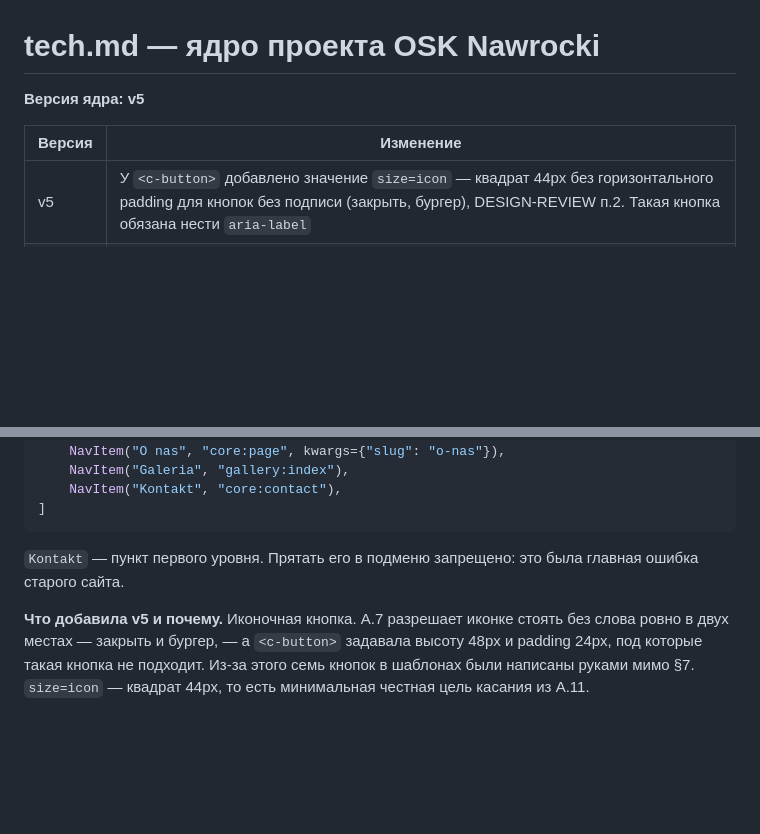
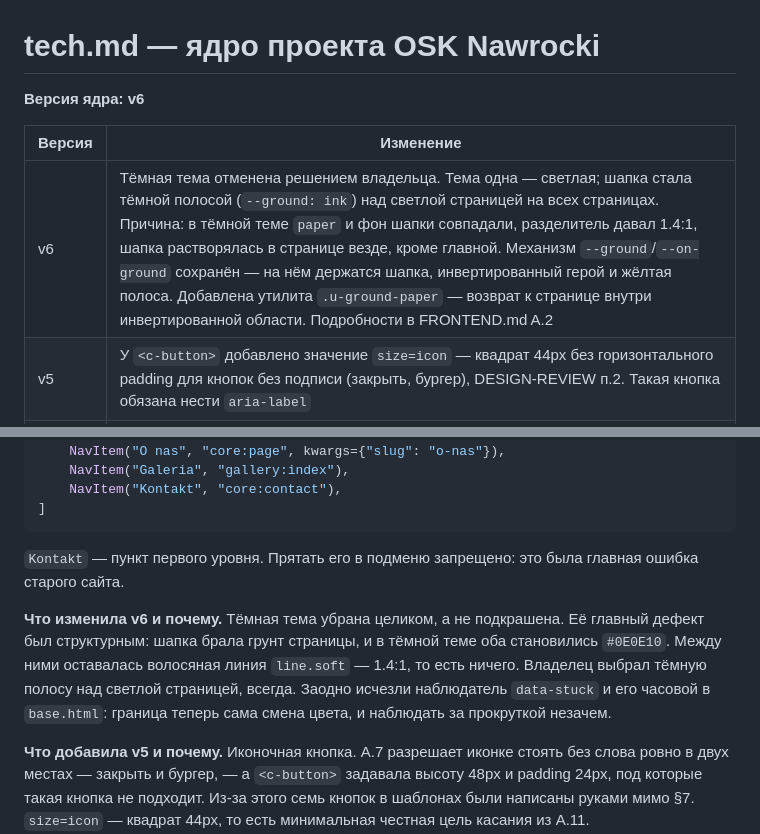
Before and after one commit to kazzutora/-auto-school, a Markdown page: tech.md, 2 parts joined by grey strips. Drawn GitHub-style; blank space fills up the shorter version.

```diff
--- a/tech.md
+++ b/tech.md
@@ -1,9 +1,10 @@
 # tech.md — ядро проекта OSK Nawrocki
 
-**Версия ядра: v5**
+**Версия ядра: v6**
 
 | Версия | Изменение |
 |---|---|
+| v6 | Тёмная тема отменена решением владельца. Тема одна — светлая; шапка стала тёмной полосой (`--ground: ink`) над светлой страницей на всех страницах. Причина: в тёмной теме `paper` и фон шапки совпадали, разделитель давал 1.4:1, шапка растворялась в странице везде, кроме главной. Механизм `--ground`/`--on-ground` сохранён — на нём держатся шапка, инвертированный герой и жёлтая полоса. Добавлена утилита `.u-ground-paper` — возврат к странице внутри инвертированной области. Подробности в FRONTEND.md A.2 |
 | v5 | У `<c-button>` добавлено значение `size=icon` — квадрат 44px без горизонтального padding для кнопок без подписи (закрыть, бургер), DESIGN-REVIEW п.2. Такая кнопка обязана нести `aria-label` |
 | v4 | `<c-card>` и `<c-course-card>` получили проп `level` (уровень заголовка карточки, по умолчанию 3). Карточка под `h1` без него давала пропуск `h1 → h3` на четырёх страницах — DESIGN-REVIEW п.6. Ратифицированы также накопленные ранее: слот по умолчанию у `<c-intake-row>` |
 | v3 | Таблица §7 расширена по `FRONTEND.md`: добавлен `<c-icon>` (спрайт A.7), проп `height` у `<c-map>` (F1 п.6), значение `accent` в перечислениях `tone` у `<c-badge>` (A.5) и `<c-section>` (A.9 п.5). Только добавления, ни один существующий проп не изменён |
@@ -517,6 +518,8 @@ NAV = [
 
 `Kontakt` — пункт первого уровня. Прятать его в подменю запрещено: это была главная ошибка старого сайта.
 
+**Что изменила v6 и почему.** Тёмная тема убрана целиком, а не подкрашена. Её главный дефект был структурным: шапка брала грунт страницы, и в тёмной теме оба становились `#0E0E10`. Между ними оставалась волосяная линия `line.soft` — 1.4:1, то есть ничего. Владелец выбрал тёмную полосу над светлой страницей, всегда. Заодно исчезли наблюдатель `data-stuck` и его часовой в `base.html`: граница теперь сама смена цвета, и наблюдать за прокруткой незачем.
+
 **Что добавила v5 и почему.** Иконочная кнопка. A.7 разрешает иконке стоять без слова ровно в двух местах — закрыть и бургер, — а `<c-button>` задавала высоту 48px и padding 24px, под которые такая кнопка не подходит. Из-за этого семь кнопок в шаблонах были написаны руками мимо §7. `size=icon` — квадрат 44px, то есть минимальная честная цель касания из A.11.
 
 **Что добавила v4 и почему.** Заголовок карточки — уровень, а не константа. Карточка под `h1` страницы это элемент второго уровня, карточка внутри секции со своим `h2` — третьего. Жёстко зашитый `h3` давал пропуск уровня на `/kursy/`, `/kierowca-zawodowy/`, `/certyfikaty/` и `/zapisz-sie/`, а пропуск уровня скринридер читает как отсутствующий раздел. По умолчанию 3, то есть прежнее поведение.
```
Also changed, not shown: FRONTEND.md (+18 -11 lines).
